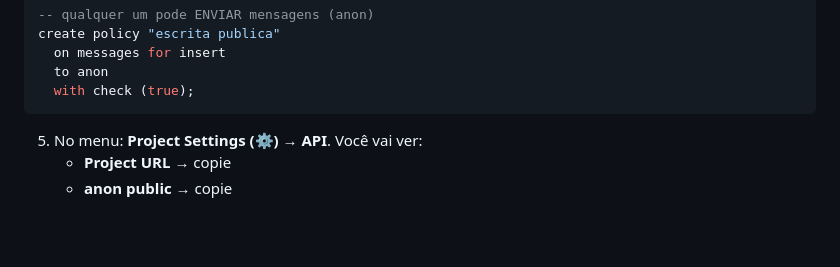
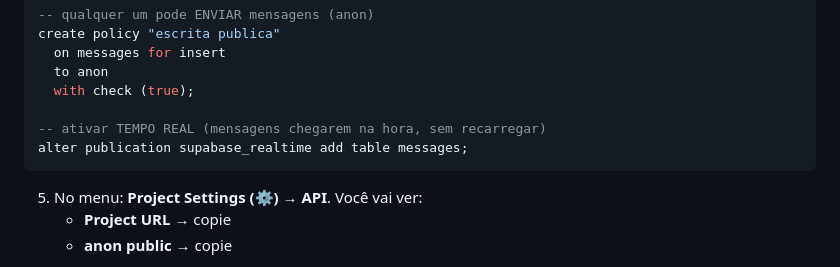
Before and after one commit to borgesadriana688-eng/zap-do-bryan, a Markdown page: README.md, the part around the change. Rendered like a GitHub page; blank space fills up the shorter version.

Commit message:
SQL: adiciona realtime publication

````diff
--- a/README.md
+++ b/README.md
@@ -34,6 +34,9 @@ create policy "escrita publica"
   on messages for insert
   to anon
   with check (true);
+
+-- ativar TEMPO REAL (mensagens chegarem na hora, sem recarregar)
+alter publication supabase_realtime add table messages;
 ```
 
 5. No menu: **Project Settings (⚙️) → API**. Você vai ver:
````
